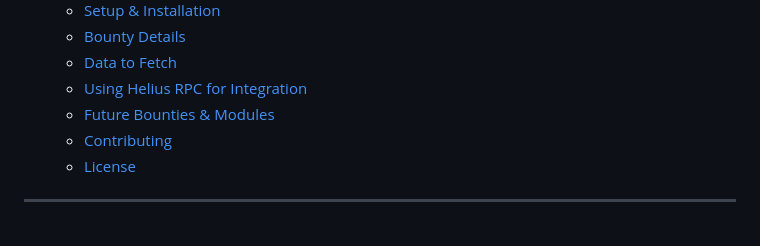
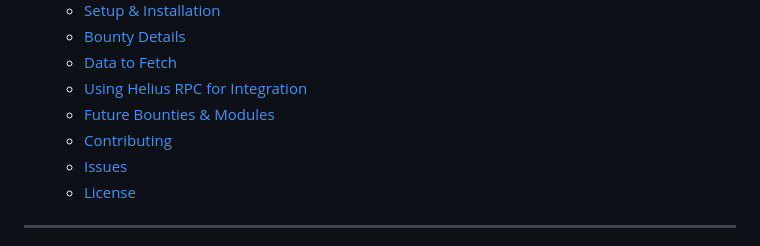
Before and after one commit to alpha-dragon-org/dragon-module1-tokeninfo, a Markdown page: README.md, the part around the change. Rendered like a GitHub page.

```diff
--- a/README.md
+++ b/README.md
@@ -22,6 +22,7 @@ Soon, developers will contribute their own modules to Dragon based on what they
   - [Using Helius RPC for Integration](#using-helius-rpc-for-integration)
   - [Future Bounties \& Modules](#future-bounties--modules)
   - [Contributing](#contributing)
+  - [Issues](#Issues)
   - [License](#license)
 
 ---
```
